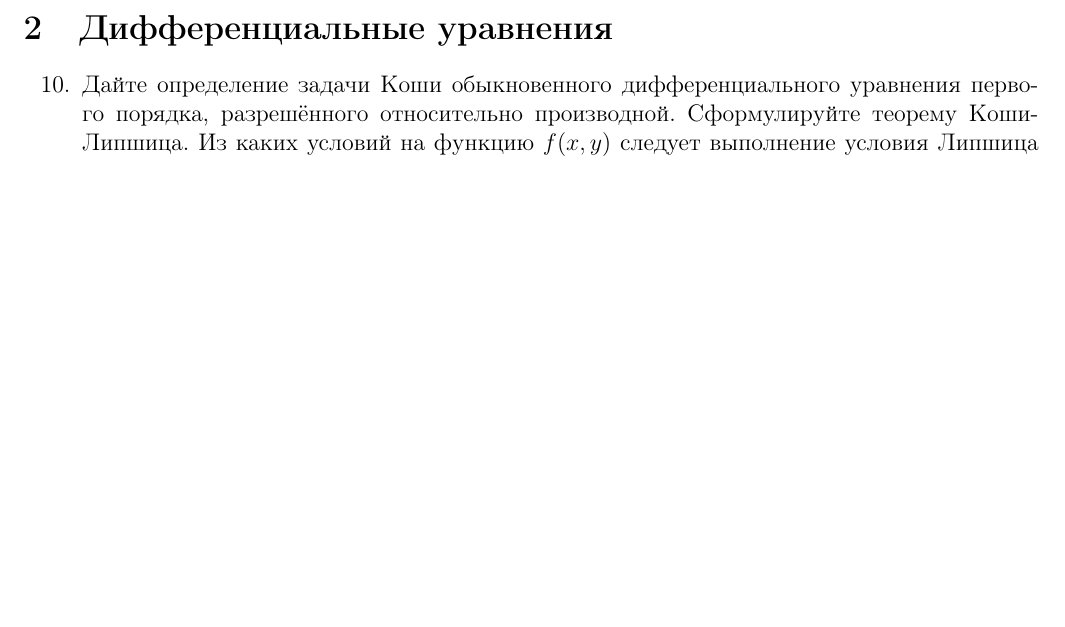
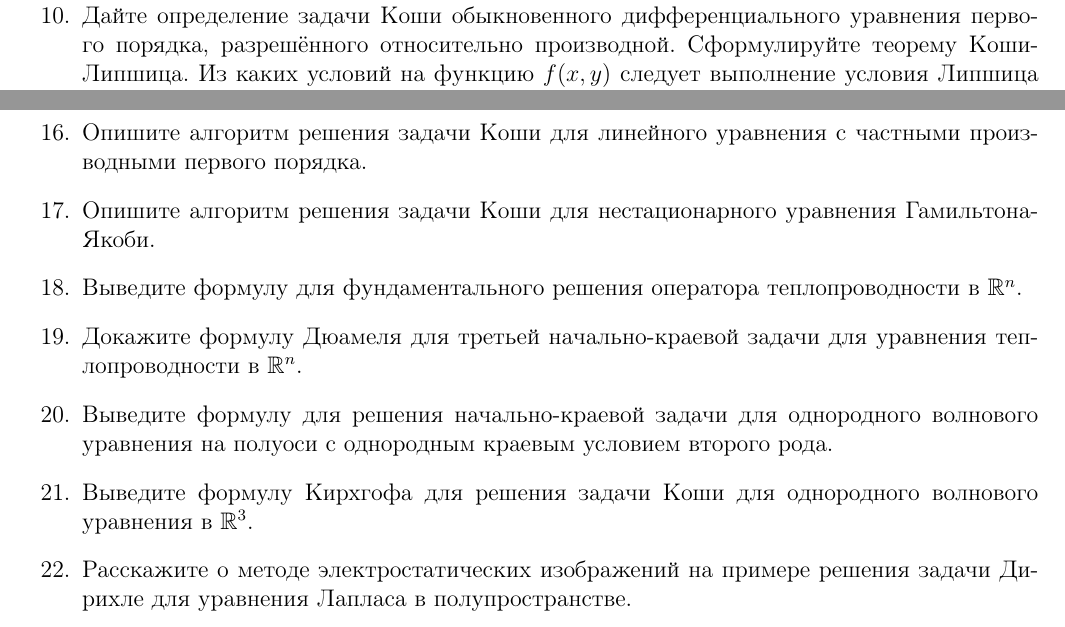
Before and after one commit to parus-av/gia, a LaTeX document (questionnaire_master.tex, which reads umf.tex): part of page 2 of 2 before the commit and two parts of pages 2 and 3 of 3 after it, the two joined at a grey line, cut at the place of the change, the shorter picture padded with empty space. Compiled offline with pdfLaTeX.

Commit message:
ENH: add ur.mat.fiz

```diff
--- a/questionnaire_master.tex
+++ b/questionnaire_master.tex
@@ -31,4 +31,7 @@
 \section{Функциональный анализ}
 \input{funkan.tex}
 
+\section{Уравнения математической физики}
+\input{umf}
+
 \end{document}
--- /dev/null
+++ b/umf.tex
@@ -0,0 +1,21 @@
+%
+% Уравнения математической физики
+%
+
+\begin{enumerate}[resume]
+
+\item  Опишите алгоритм решения задачи Коши для линейного уравнения с частными производными первого порядка.
+
+\item Опишите алгоритм решения задачи Коши для нестационарного уравнения Гамильтона-Якоби.
+
+\item Выведите формулу для фундаментального решения оператора теплопроводности в $\mathbb{R}^n$.
+
+\item Докажите формулу Дюамеля для третьей начально-краевой задачи для уравнения теплопроводности в $\mathbb{R}^n$.
+
+\item Выведите формулу для решения начально-краевой задачи для однородного волнового уравнения на полуоси с однородным краевым условием второго рода.
+
+\item Выведите формулу Кирхгофа для решения задачи Коши для однородного волнового уравнения в $\mathbb{R}^3$.
+
+\item Расскажите о методе электростатических изображений на примере решения задачи Дирихле для уравнения Лапласа в полупространстве.
+
+\end{enumerate}
```
Also changed, not shown: questionnaire_master.pdf.
